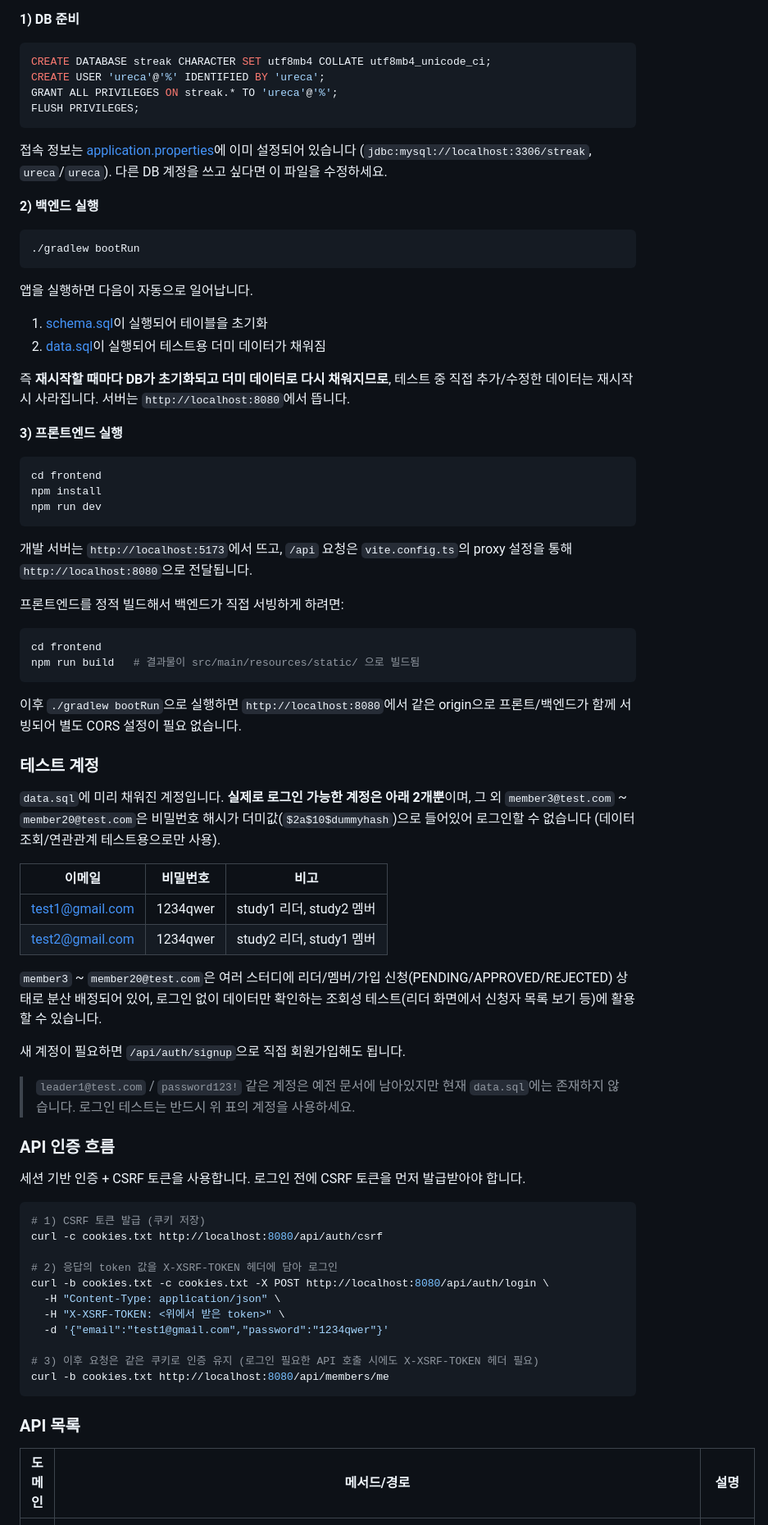
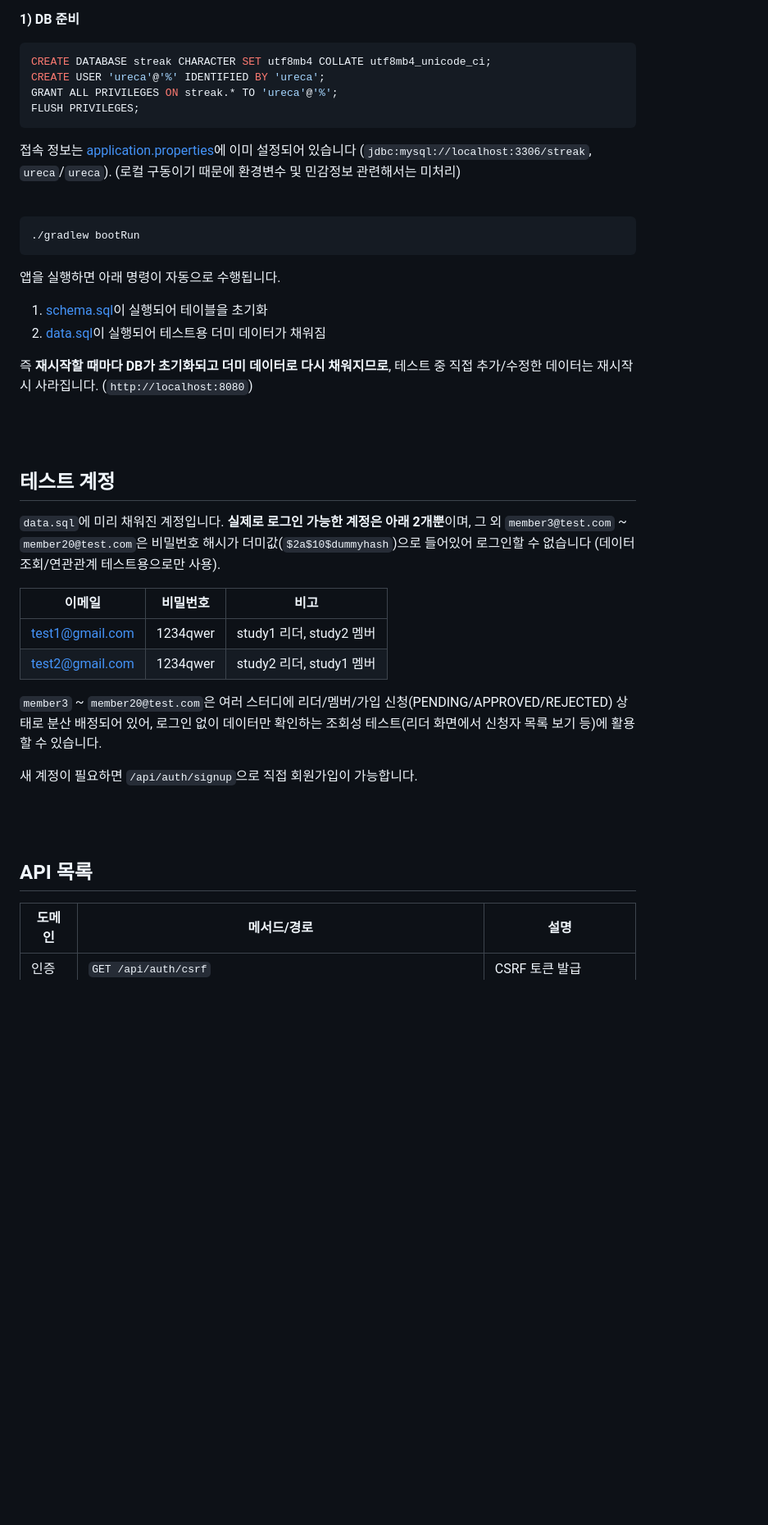
Before and after one commit to SeoJin-L-ee/Ureca4th-miniproject-Streak, a Markdown page: README.md, the part around one of its changes. Shown at 82% size. Drawn GitHub-style; blank space fills up the shorter version.

Commit message:
26.07.28: Update README.md

````diff
--- a/README.md
+++ b/README.md
@@ -118,41 +158,27 @@ GRANT ALL PRIVILEGES ON streak.* TO 'ureca'@'%';
 FLUSH PRIVILEGES;
 ```
 
-접속 정보는 [application.properties](src/main/resources/application.properties)에 이미 설정되어 있습니다 (`jdbc:mysql://localhost:3306/streak`, `ureca`/`ureca`). 다른 DB 계정을 쓰고 싶다면 이 파일을 수정하세요.
+접속 정보는 [application.properties](src/main/resources/application.properties)에 이미 설정되어 있습니다 (`jdbc:mysql://localhost:3306/streak`, `ureca`/`ureca`).
+(로컬 구동이기 때문에 환경변수 및 민감정보 관련해서는 미처리)
 
-**2) 백엔드 실행**
+<br>
 
 ```bash
 ./gradlew bootRun
 ```
 
-앱을 실행하면 다음이 자동으로 일어납니다.
+앱을 실행하면 아래 명령이 자동으로 수행됩니다.
 
 1. [schema.sql](src/main/resources/schema.sql)이 실행되어 테이블을 초기화
 2. [data.sql](src/main/resources/data.sql)이 실행되어 테스트용 더미 데이터가 채워짐
 
-즉 **재시작할 때마다 DB가 초기화되고 더미 데이터로 다시 채워지므로**, 테스트 중 직접 추가/수정한 데이터는 재시작 시 사라집니다. 서버는 `http://localhost:8080`에서 뜹니다.
+즉 **재시작할 때마다 DB가 초기화되고 더미 데이터로 다시 채워지므로**, 테스트 중 직접 추가/수정한 데이터는 재시작 시 사라집니다.
+(`http://localhost:8080`)
 
-**3) 프론트엔드 실행**
+<br>
+<br>
 
-```bash
-cd frontend
-npm install
-npm run dev
-```
-
-개발 서버는 `http://localhost:5173`에서 뜨고, `/api` 요청은 `vite.config.ts`의 proxy 설정을 통해 `http://localhost:8080`으로 전달됩니다.
-
-프론트엔드를 정적 빌드해서 백엔드가 직접 서빙하게 하려면:
-
-```bash
-cd frontend
-npm run build   # 결과물이 src/main/resources/static/ 으로 빌드됨
-```
-
-이후 `./gradlew bootRun`으로 실행하면 `http://localhost:8080`에서 같은 origin으로 프론트/백엔드가 함께 서빙되어 별도 CORS 설정이 필요 없습니다.
-
-### 테스트 계정
+## 테스트 계정
 
 `data.sql`에 미리 채워진 계정입니다. **실제로 로그인 가능한 계정은 아래 2개뿐**이며, 그 외 `member3@test.com` ~ `member20@test.com`은 비밀번호 해시가 더미값(`$2a$10$dummyhash`)으로 들어있어 로그인할 수 없습니다 (데이터 조회/연관관계 테스트용으로만 사용).
 
@@ -163,29 +189,12 @@ npm run build   # 결과물이 src/main/resources/static/ 으로 빌드됨
 
 `member3` ~ `member20@test.com`은 여러 스터디에 리더/멤버/가입 신청(PENDING/APPROVED/REJECTED) 상태로 분산 배정되어 있어, 로그인 없이 데이터만 확인하는 조회성 테스트(리더 화면에서 신청자 목록 보기 등)에 활용할 수 있습니다.
 
-새 계정이 필요하면 `/api/auth/signup`으로 직접 회원가입해도 됩니다.
+새 계정이 필요하면 `/api/auth/signup`으로 직접 회원가입이 가능합니다.
 
-> `leader1@test.com` / `password123!` 같은 계정은 예전 문서에 남아있지만 현재 `data.sql`에는 존재하지 않습니다. 로그인 테스트는 반드시 위 표의 계정을 사용하세요.
+<br>
+<br>
 
-### API 인증 흐름
-
-세션 기반 인증 + CSRF 토큰을 사용합니다. 로그인 전에 CSRF 토큰을 먼저 발급받아야 합니다.
-
-```bash
-# 1) CSRF 토큰 발급 (쿠키 저장)
-curl -c cookies.txt http://localhost:8080/api/auth/csrf
-
-# 2) 응답의 token 값을 X-XSRF-TOKEN 헤더에 담아 로그인
-curl -b cookies.txt -c cookies.txt -X POST http://localhost:8080/api/auth/login \
-  -H "Content-Type: application/json" \
-  -H "X-XSRF-TOKEN: <위에서 받은 token>" \
-  -d '{"email":"test1@gmail.com","password":"1234qwer"}'
-
-# 3) 이후 요청은 같은 쿠키로 인증 유지 (로그인 필요한 API 호출 시에도 X-XSRF-TOKEN 헤더 필요)
-curl -b cookies.txt http://localhost:8080/api/members/me
-```
-
-### API 목록
+## API 목록
 
 | 도메인 | 메서드/경로 | 설명 |
 | --- | --- | --- |
````
Also changed, not shown: other parts of README.md (+64 -22 lines).
